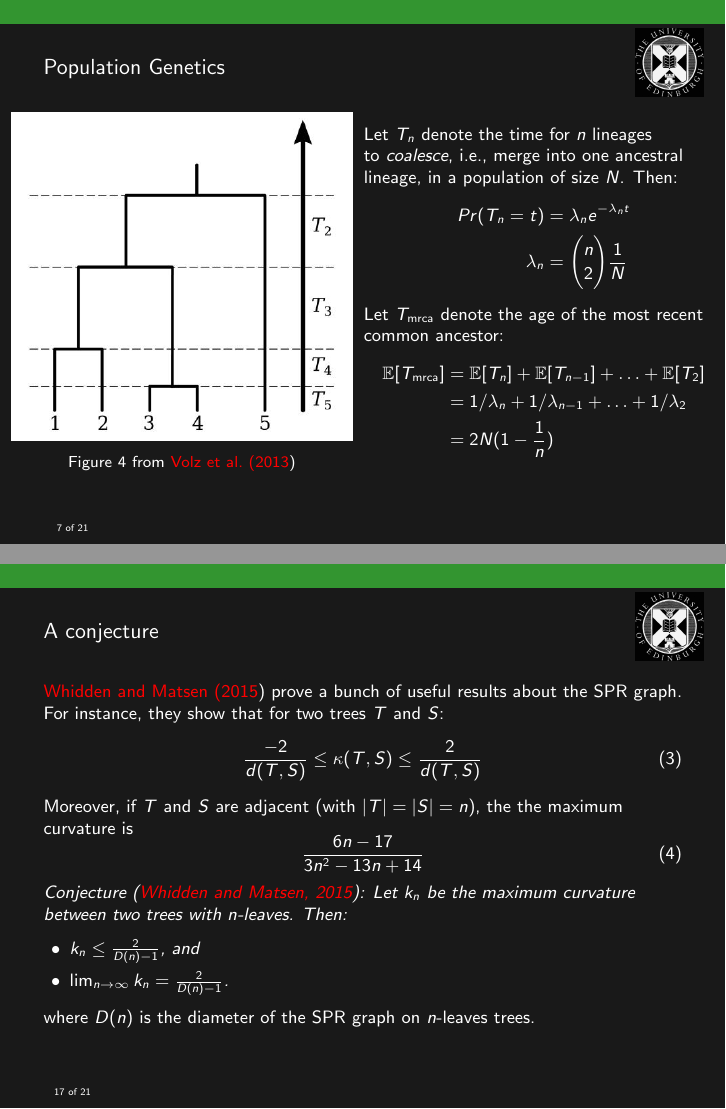
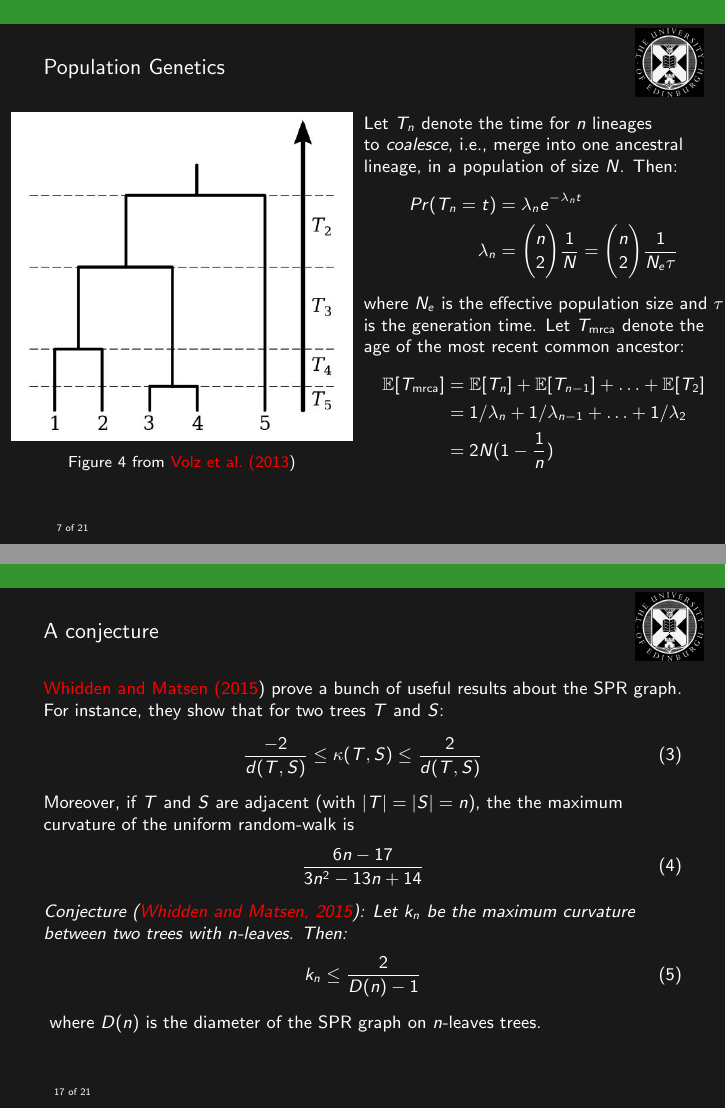
Before and after one commit to maxbiostat/Colloquium_IMPA_2015, LaTeX slides (lmcarvalho_phylo.tex, which reads colloquium.tex): pages 9 and 20 of 28, joined at a grey line. Compiled offline with pdfLaTeX.

Commit message:
Results from the chat with FF

```diff
--- a/colloquium.tex
+++ b/colloquium.tex
@@ -105,8 +105,9 @@ p^2 + 2pq + q^2 &= 1
  Then:
 \begin{align*}
 Pr(T_n = t) &= \lambda_n e^{-\lambda_nt}\\
-\lambda_n &= \binom{n}{2}\frac{1}{N}
+\lambda_n &= \binom{n}{2}\frac{1}{N} = \binom{n}{2}\frac{1}{N_e\tau}
 \end{align*}
+where $N_e$ is the effective population size and $\tau$ is the generation time.
 Let $T_{\text{mrca}}$ denote the age of the most recent common ancestor:
 \begin{align*}
  \mathbb{E}[T_{\text{mrca}}] &= \mathbb{E}[T_n] + \mathbb{E}[T_{n-1}] + \ldots + \mathbb{E}[T_2]\\
@@ -265,18 +266,15 @@ Here, for two trees $T$ and $S$, $d(T,S)$ is how many SPR operations are needed
  \begin{equation}
  \frac{-2}{d(T,S)} \le \kappa(T,S) \le \frac{2}{d(T,S)}
  \end{equation}
- Moreover, if $T$ and $S$ are adjacent (with $|T| = |S| = n$), the the maximum curvature is
+ Moreover, if $T$ and $S$ are adjacent (with $|T| = |S| = n$), the the maximum curvature of the uniform random-walk is
  \begin{equation}
   \frac{6n-17}{3n^2-13n+14}
  \end{equation}
 \textit{Conjecture~\citep{whidden2015}: Let $k_n$ be the maximum curvature between two trees with $n$-leaves.
 	Then:
-	\begin{center}
-	 \begin{itemize}
-		\item $k_n \le \frac{2}{D(n)-1}$, and
-		\item $\lim_{n\rightarrow\infty} k_n  = \frac{2}{D(n)-1}$.
-	\end{itemize}
-	\end{center}
+	\begin{equation}
+	 k_n \le \frac{2}{D(n)-1}
+	\end{equation}
 }
 where $D(n)$ is the diameter of the SPR graph on $n$-leaves trees.
 \end{frame}
```
Also changed, not shown: lmcarvalho_phylo.pdf, colloquium.tex (16 more changed lines).
